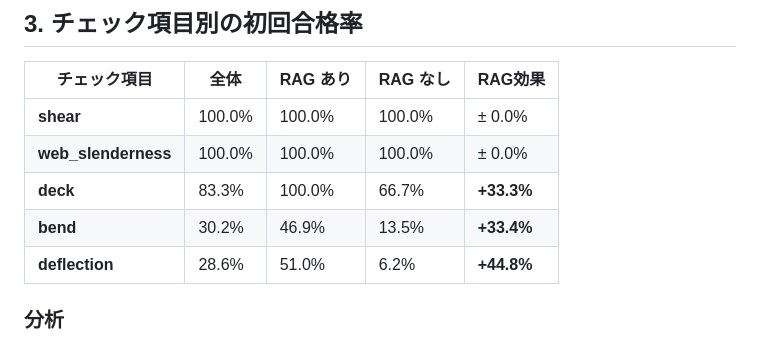
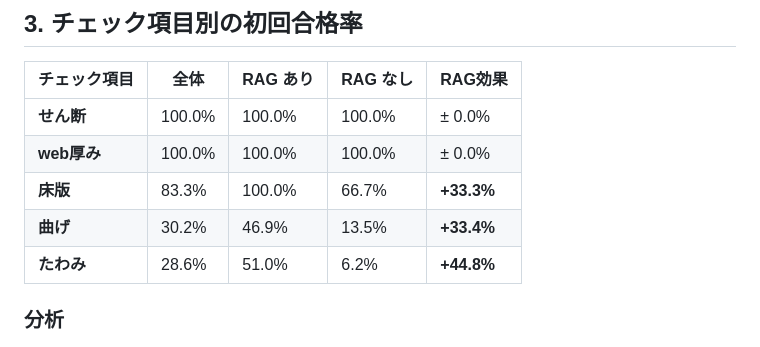
Before and after one commit to UT-Team-Chun/AgenticGenBrim, a Markdown page: cloud_latex/report.md, the part around the change. Drawn GitHub-style.

Commit message:
report修正

```diff
--- a/cloud_latex/report.md
+++ b/cloud_latex/report.md
@@ -88,11 +88,11 @@
 
 | チェック項目 | 全体 | RAG あり | RAG なし | RAG効果 |
 |-------------|------|----------|----------|---------|
-| **shear** | 100.0% | 100.0% | 100.0% | ± 0.0% |
-| **web_slenderness** | 100.0% | 100.0% | 100.0% | ± 0.0% |
-| **deck** | 83.3% | 100.0% | 66.7% | **+33.3%** |
-| **bend** | 30.2% | 46.9% | 13.5% | **+33.4%** |
-| **deflection** | 28.6% | 51.0% | 6.2% | **+44.8%** |
+| **せん断** | 100.0% | 100.0% | 100.0% | ± 0.0% |
+| **web厚み** | 100.0% | 100.0% | 100.0% | ± 0.0% |
+| **床版** | 83.3% | 100.0% | 66.7% | **+33.3%** |
+| **曲げ** | 30.2% | 46.9% | 13.5% | **+33.4%** |
+| **たわみ** | 28.6% | 51.0% | 6.2% | **+44.8%** |
 
 ### 分析
 
```
